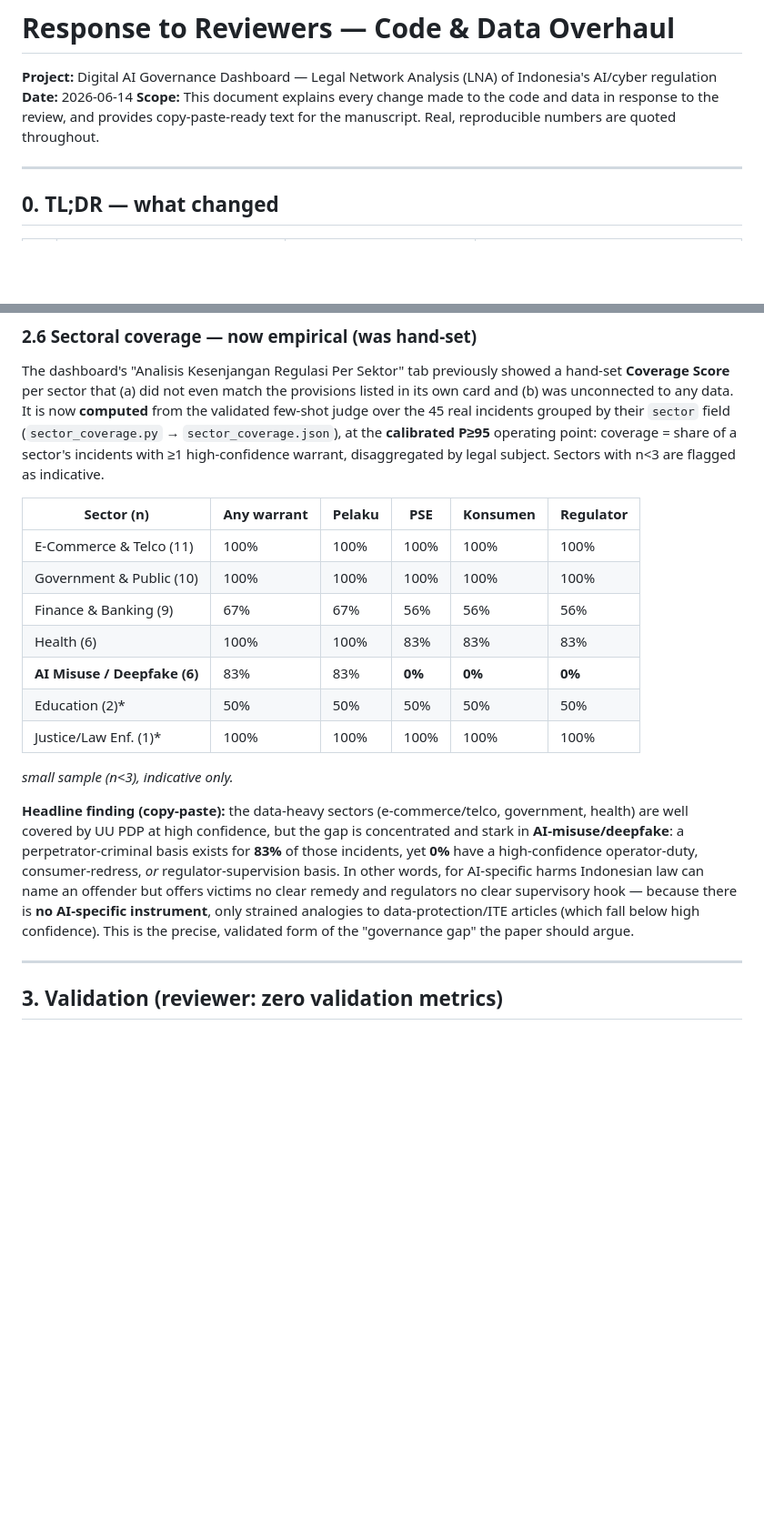
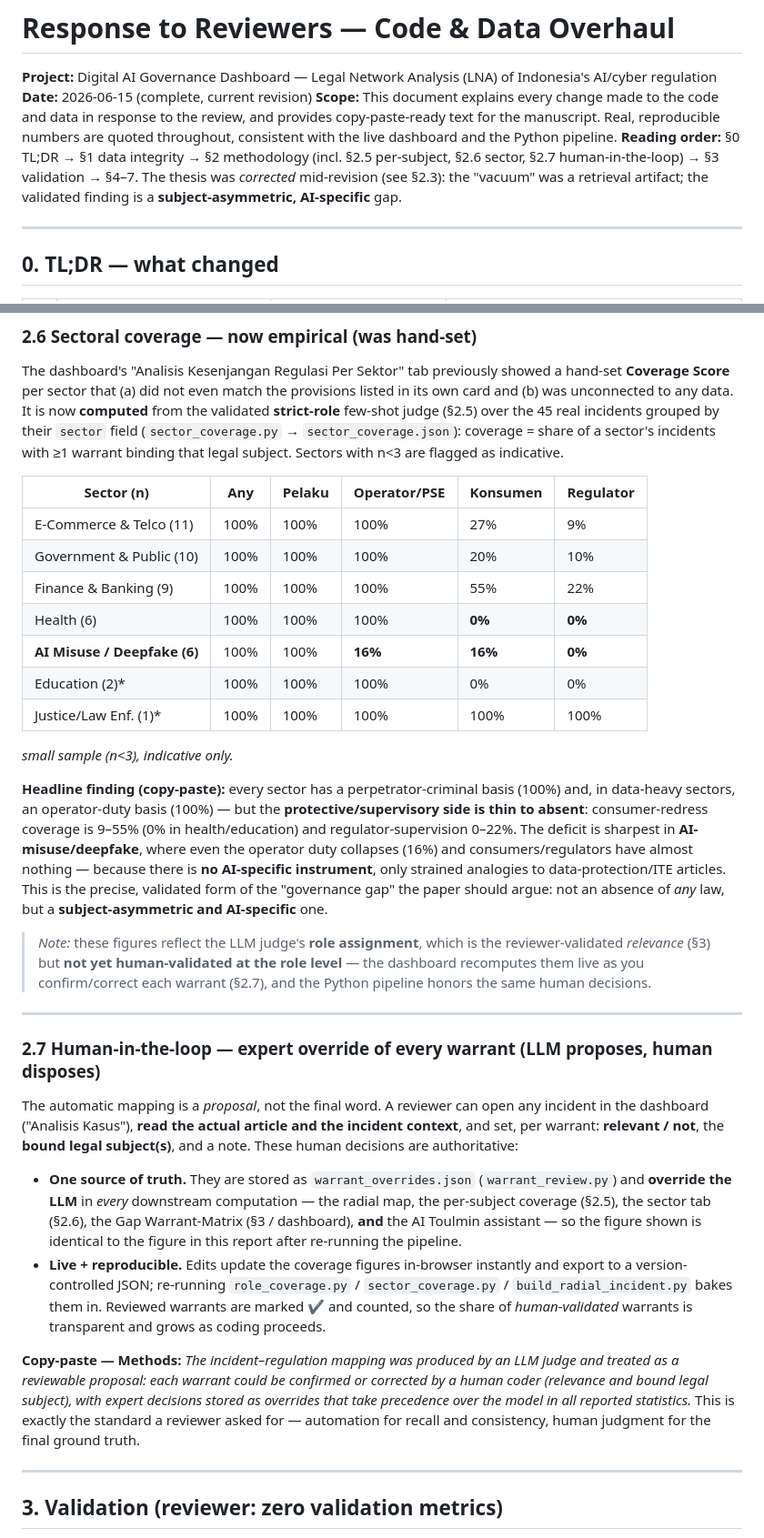
Before and after one commit to soleh-hukumline/digital-ai-governance, a Markdown page: REVIEWER_RESPONSE.md, 2 parts joined by grey strips. Shown at 91% size. GitHub-like rendering; blank space fills up the shorter version.

```diff
--- a/REVIEWER_RESPONSE.md
+++ b/REVIEWER_RESPONSE.md
@@ -2,10 +2,15 @@
 
 **Project:** Digital AI Governance Dashboard — Legal Network Analysis (LNA) of
 Indonesia's AI/cyber regulation
-**Date:** 2026-06-14
+**Date:** 2026-06-15 (complete, current revision)
 **Scope:** This document explains every change made to the code and data in
 response to the review, and provides copy-paste-ready text for the manuscript.
-Real, reproducible numbers are quoted throughout.
+Real, reproducible numbers are quoted throughout, consistent with the live
+dashboard and the Python pipeline. **Reading order:** §0 TL;DR → §1 data integrity
+→ §2 methodology (incl. §2.5 per-subject, §2.6 sector, §2.7 human-in-the-loop) →
+§3 validation → §4–7. The thesis was *corrected* mid-revision (see §2.3): the
+"vacuum" was a retrieval artifact; the validated finding is a **subject-asymmetric,
+AI-specific** gap.
 
 ---
 
@@ -264,34 +270,64 @@ per-subject figures from LLM-only to expert-curated as review proceeds.
 The dashboard's "Analisis Kesenjangan Regulasi Per Sektor" tab previously showed a
 hand-set **Coverage Score** per sector that (a) did not even match the provisions
 listed in its own card and (b) was unconnected to any data. It is now **computed**
-from the validated few-shot judge over the 45 real incidents grouped by their
-`sector` field (`sector_coverage.py` → `sector_coverage.json`), at the **calibrated
-P≥95** operating point: coverage = share of a sector's incidents with ≥1
-high-confidence warrant, disaggregated by legal subject. Sectors with n<3 are
-flagged as indicative.
+from the validated **strict-role** few-shot judge (§2.5) over the 45 real incidents
+grouped by their `sector` field (`sector_coverage.py` → `sector_coverage.json`):
+coverage = share of a sector's incidents with ≥1 warrant binding that legal subject.
+Sectors with n<3 are flagged as indicative.
 
-| Sector (n) | Any warrant | Pelaku | PSE | Konsumen | Regulator |
+| Sector (n) | Any | Pelaku | Operator/PSE | Konsumen | Regulator |
 |---|---|---|---|---|---|
-| E-Commerce & Telco (11) | 100% | 100% | 100% | 100% | 100% |
-| Government & Public (10) | 100% | 100% | 100% | 100% | 100% |
-| Finance & Banking (9) | 67% | 67% | 56% | 56% | 56% |
-| Health (6) | 100% | 100% | 83% | 83% | 83% |
-| **AI Misuse / Deepfake (6)** | 83% | 83% | **0%** | **0%** | **0%** |
-| Education (2)* | 50% | 50% | 50% | 50% | 50% |
+| E-Commerce & Telco (11) | 100% | 100% | 100% | 27% | 9% |
+| Government & Public (10) | 100% | 100% | 100% | 20% | 10% |
+| Finance & Banking (9) | 100% | 100% | 100% | 55% | 22% |
+| Health (6) | 100% | 100% | 100% | **0%** | **0%** |
+| **AI Misuse / Deepfake (6)** | 100% | 100% | **16%** | **16%** | **0%** |
+| Education (2)* | 100% | 100% | 100% | 0% | 0% |
 | Justice/Law Enf. (1)* | 100% | 100% | 100% | 100% | 100% |
 
 *small sample (n<3), indicative only.*
 
-**Headline finding (copy-paste):** the data-heavy sectors (e-commerce/telco,
-government, health) are well covered by UU PDP at high confidence, but the gap is
-concentrated and stark in **AI-misuse/deepfake**: a perpetrator-criminal basis
-exists for **83%** of those incidents, yet **0%** have a high-confidence
-operator-duty, consumer-redress, *or* regulator-supervision basis. In other words,
-for AI-specific harms Indonesian law can name an offender but offers victims no
-clear remedy and regulators no clear supervisory hook — because there is **no
-AI-specific instrument**, only strained analogies to data-protection/ITE articles
-(which fall below high confidence). This is the precise, validated form of the
-"governance gap" the paper should argue.
+**Headline finding (copy-paste):** every sector has a perpetrator-criminal basis
+(100%) and, in data-heavy sectors, an operator-duty basis (100%) — but the
+**protective/supervisory side is thin to absent**: consumer-redress coverage is
+9–55% (0% in health/education) and regulator-supervision 0–22%. The deficit is
+sharpest in **AI-misuse/deepfake**, where even the operator duty collapses (16%) and
+consumers/regulators have almost nothing — because there is **no AI-specific
+instrument**, only strained analogies to data-protection/ITE articles. This is the
+precise, validated form of the "governance gap" the paper should argue: not an
+absence of *any* law, but a **subject-asymmetric and AI-specific** one.
+
+> *Note:* these figures reflect the LLM judge's **role assignment**, which is the
+> reviewer-validated *relevance* (§3) but **not yet human-validated at the role
+> level** — the dashboard recomputes them live as you confirm/correct each warrant
+> (§2.7), and the Python pipeline honors the same human decisions.
+
+---
+
+### 2.7 Human-in-the-loop — expert override of every warrant (LLM proposes, human disposes)
+
+The automatic mapping is a *proposal*, not the final word. A reviewer can open any
+incident in the dashboard ("Analisis Kasus"), **read the actual article and the
+incident context**, and set, per warrant: **relevant / not**, the **bound legal
+subject(s)**, and a note. These human decisions are authoritative:
+
+- **One source of truth.** They are stored as `warrant_overrides.json`
+  (`warrant_review.py`) and **override the LLM** in *every* downstream computation —
+  the radial map, the per-subject coverage (§2.5), the sector tab (§2.6), the Gap
+  Warrant-Matrix (§3 / dashboard), **and** the AI Toulmin assistant — so the figure
+  shown is identical to the figure in this report after re-running the pipeline.
+- **Live + reproducible.** Edits update the coverage figures in-browser instantly
+  and export to a version-controlled JSON; re-running
+  `role_coverage.py` / `sector_coverage.py` / `build_radial_incident.py` bakes them
+  in. Reviewed warrants are marked ✔ and counted, so the share of *human-validated*
+  warrants is transparent and grows as coding proceeds.
+
+**Copy-paste — Methods:** *The incident–regulation mapping was produced by an LLM
+judge and treated as a reviewable proposal: each warrant could be confirmed or
+corrected by a human coder (relevance and bound legal subject), with expert
+decisions stored as overrides that take precedence over the model in all reported
+statistics.* This is exactly the standard a reviewer asked for — automation for
+recall and consistency, human judgment for the final ground truth.
 
 ---
 
```
Also changed, not shown: other parts of REVIEWER_RESPONSE.md (+47 -30 lines).
